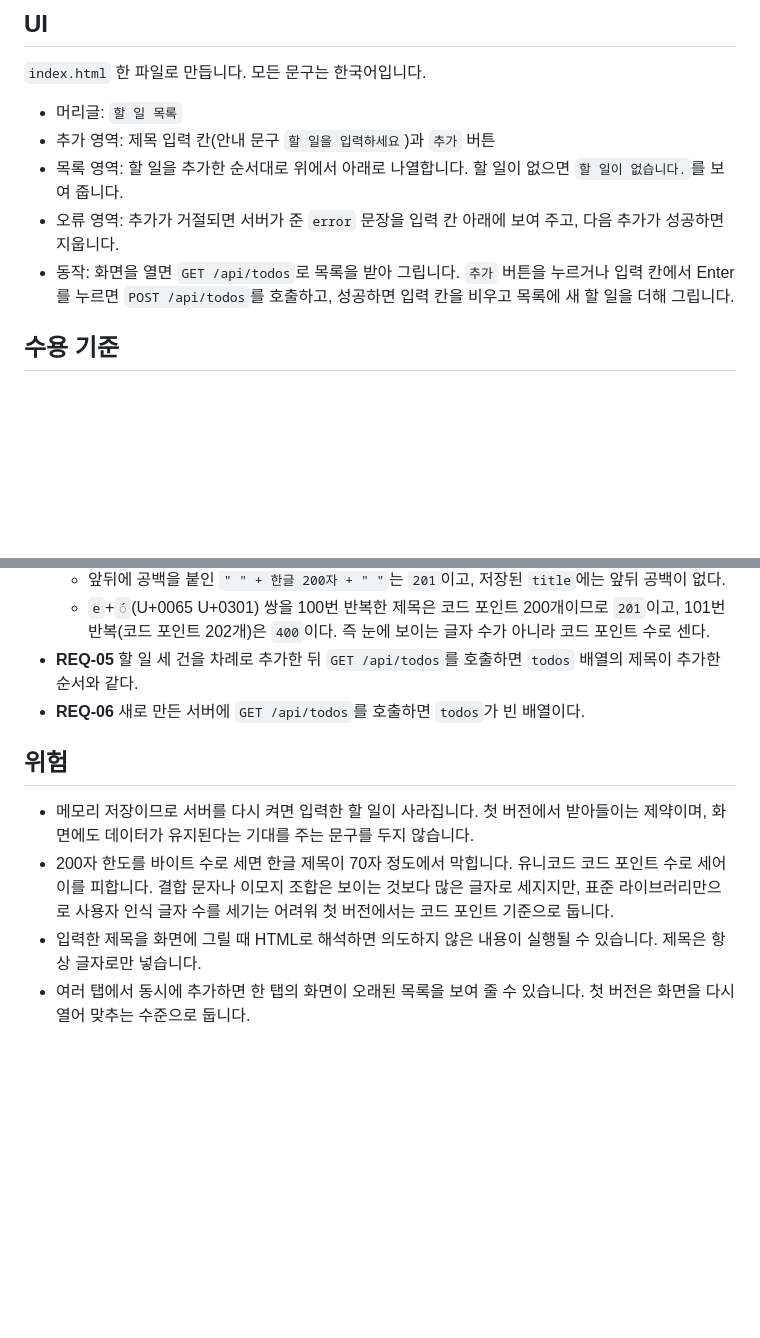
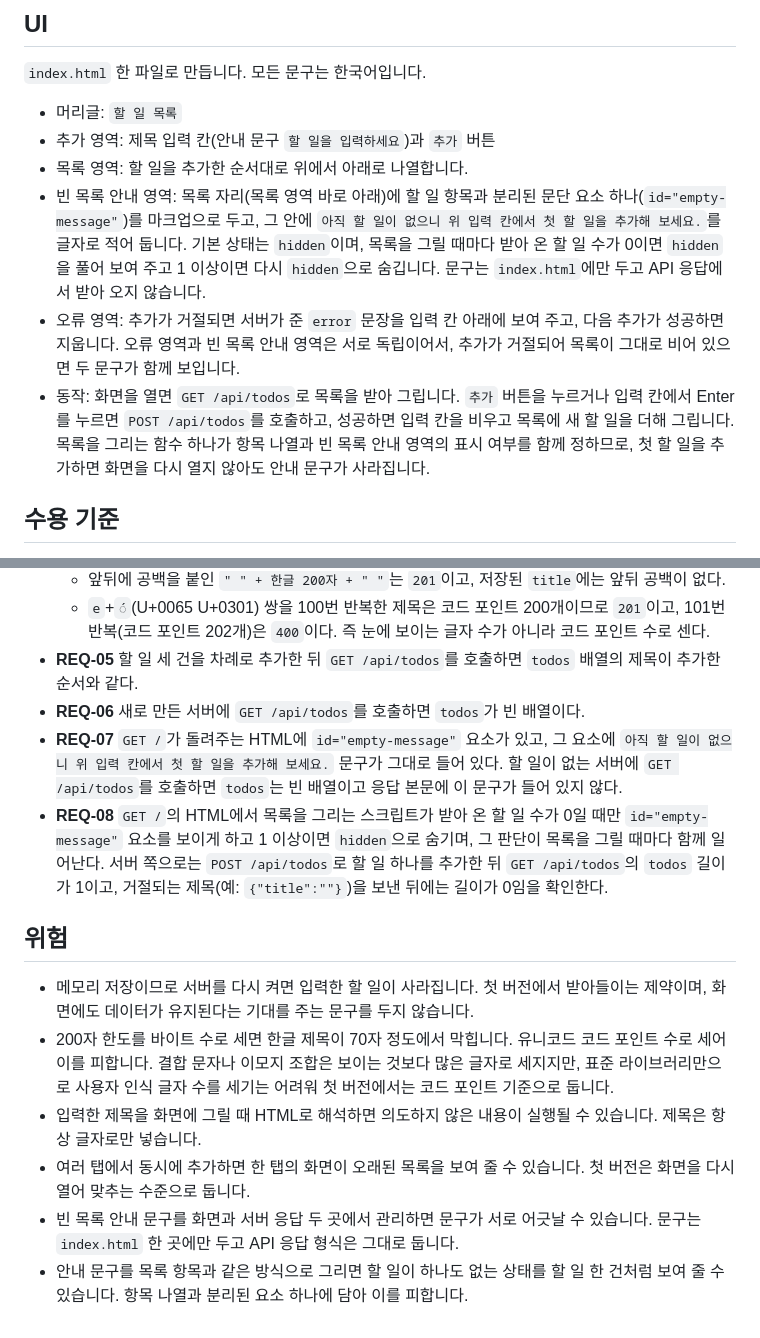
Before and after one commit to jhlim2-forks/testrepo2, a Markdown page: docs/design.md, 2 parts joined by grey strips. Rendered like a GitHub page; blank space fills up the shorter version.

Commit message:
docs: 근거 문서 변경안 (#4)

```diff
--- a/docs/design.md
+++ b/docs/design.md
@@ -38,9 +38,10 @@
 
 - 머리글: `할 일 목록`
 - 추가 영역: 제목 입력 칸(안내 문구 `할 일을 입력하세요`)과 `추가` 버튼
-- 목록 영역: 할 일을 추가한 순서대로 위에서 아래로 나열합니다. 할 일이 없으면 `할 일이 없습니다.`를 보여 줍니다.
-- 오류 영역: 추가가 거절되면 서버가 준 `error` 문장을 입력 칸 아래에 보여 주고, 다음 추가가 성공하면 지웁니다.
-- 동작: 화면을 열면 `GET /api/todos`로 목록을 받아 그립니다. `추가` 버튼을 누르거나 입력 칸에서 Enter를 누르면 `POST /api/todos`를 호출하고, 성공하면 입력 칸을 비우고 목록에 새 할 일을 더해 그립니다.
+- 목록 영역: 할 일을 추가한 순서대로 위에서 아래로 나열합니다.
+- 빈 목록 안내 영역: 목록 자리(목록 영역 바로 아래)에 할 일 항목과 분리된 문단 요소 하나(`id="empty-message"`)를 마크업으로 두고, 그 안에 `아직 할 일이 없으니 위 입력 칸에서 첫 할 일을 추가해 보세요.`를 글자로 적어 둡니다. 기본 상태는 `hidden`이며, 목록을 그릴 때마다 받아 온 할 일 수가 0이면 `hidden`을 풀어 보여 주고 1 이상이면 다시 `hidden`으로 숨깁니다. 문구는 `index.html`에만 두고 API 응답에서 받아 오지 않습니다.
+- 오류 영역: 추가가 거절되면 서버가 준 `error` 문장을 입력 칸 아래에 보여 주고, 다음 추가가 성공하면 지웁니다. 오류 영역과 빈 목록 안내 영역은 서로 독립이어서, 추가가 거절되어 목록이 그대로 비어 있으면 두 문구가 함께 보입니다.
+- 동작: 화면을 열면 `GET /api/todos`로 목록을 받아 그립니다. `추가` 버튼을 누르거나 입력 칸에서 Enter를 누르면 `POST /api/todos`를 호출하고, 성공하면 입력 칸을 비우고 목록에 새 할 일을 더해 그립니다. 목록을 그리는 함수 하나가 항목 나열과 빈 목록 안내 영역의 표시 여부를 함께 정하므로, 첫 할 일을 추가하면 화면을 다시 열지 않아도 안내 문구가 사라집니다.
 
 ## 수용 기준
 
@@ -53,6 +54,8 @@
   - `e`+`◌́`(U+0065 U+0301) 쌍을 100번 반복한 제목은 코드 포인트 200개이므로 `201`이고, 101번 반복(코드 포인트 202개)은 `400`이다. 즉 눈에 보이는 글자 수가 아니라 코드 포인트 수로 센다.
 - **REQ-05** 할 일 세 건을 차례로 추가한 뒤 `GET /api/todos`를 호출하면 `todos` 배열의 제목이 추가한 순서와 같다.
 - **REQ-06** 새로 만든 서버에 `GET /api/todos`를 호출하면 `todos`가 빈 배열이다.
+- **REQ-07** `GET /`가 돌려주는 HTML에 `id="empty-message"` 요소가 있고, 그 요소에 `아직 할 일이 없으니 위 입력 칸에서 첫 할 일을 추가해 보세요.` 문구가 그대로 들어 있다. 할 일이 없는 서버에 `GET /api/todos`를 호출하면 `todos`는 빈 배열이고 응답 본문에 이 문구가 들어 있지 않다.
+- **REQ-08** `GET /`의 HTML에서 목록을 그리는 스크립트가 받아 온 할 일 수가 0일 때만 `id="empty-message"` 요소를 보이게 하고 1 이상이면 `hidden`으로 숨기며, 그 판단이 목록을 그릴 때마다 함께 일어난다. 서버 쪽으로는 `POST /api/todos`로 할 일 하나를 추가한 뒤 `GET /api/todos`의 `todos` 길이가 1이고, 거절되는 제목(예: `{"title":""}`)을 보낸 뒤에는 길이가 0임을 확인한다.
 
 ## 위험
 
@@ -60,3 +63,5 @@
 - 200자 한도를 바이트 수로 세면 한글 제목이 70자 정도에서 막힙니다. 유니코드 코드 포인트 수로 세어 이를 피합니다. 결합 문자나 이모지 조합은 보이는 것보다 많은 글자로 세지지만, 표준 라이브러리만으로 사용자 인식 글자 수를 세기는 어려워 첫 버전에서는 코드 포인트 기준으로 둡니다.
 - 입력한 제목을 화면에 그릴 때 HTML로 해석하면 의도하지 않은 내용이 실행될 수 있습니다. 제목은 항상 글자로만 넣습니다.
 - 여러 탭에서 동시에 추가하면 한 탭의 화면이 오래된 목록을 보여 줄 수 있습니다. 첫 버전은 화면을 다시 열어 맞추는 수준으로 둡니다.
+- 빈 목록 안내 문구를 화면과 서버 응답 두 곳에서 관리하면 문구가 서로 어긋날 수 있습니다. 문구는 `index.html` 한 곳에만 두고 API 응답 형식은 그대로 둡니다.
+- 안내 문구를 목록 항목과 같은 방식으로 그리면 할 일이 하나도 없는 상태를 할 일 한 건처럼 보여 줄 수 있습니다. 항목 나열과 분리된 요소 하나에 담아 이를 피합니다.
```
Also changed, not shown: docs/requirements.md (+6 -0 lines).
